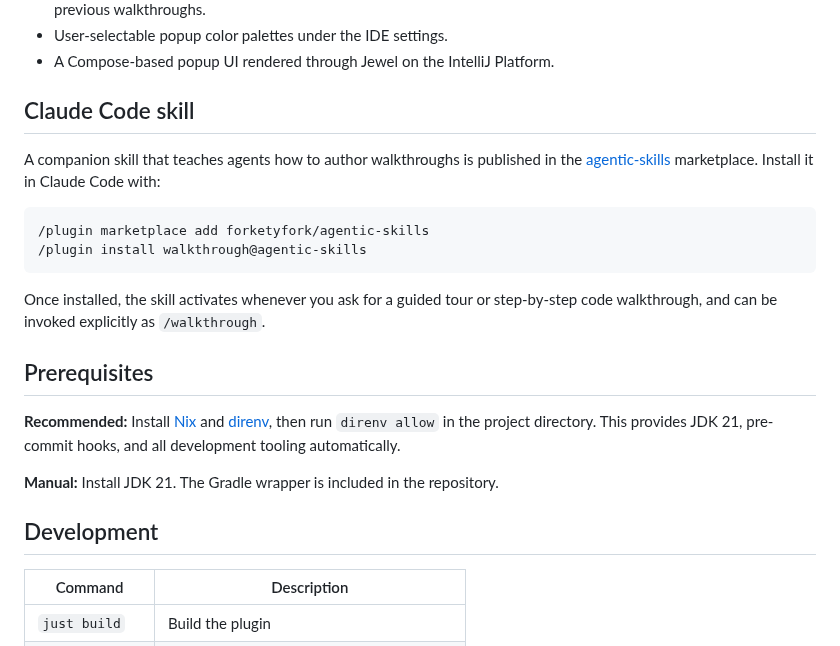
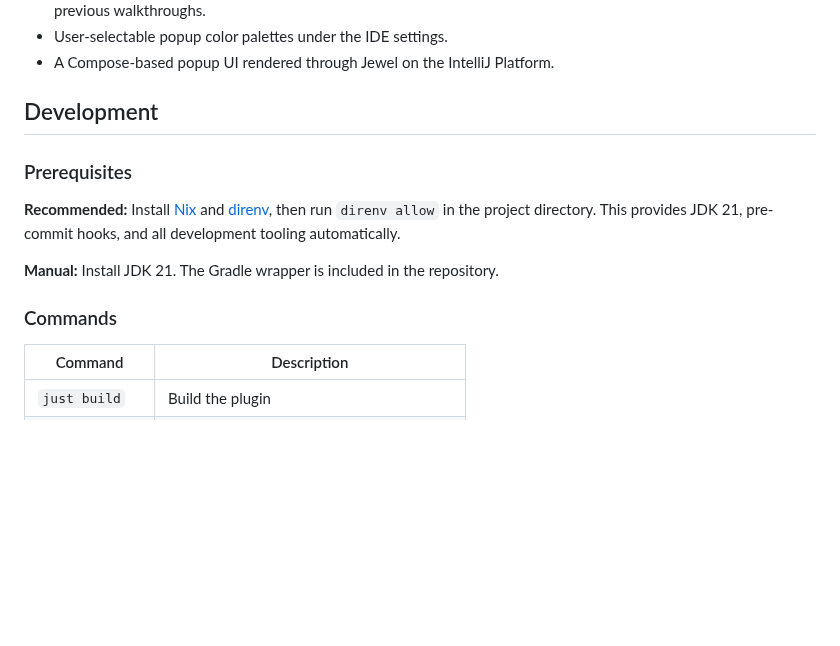
Before and after one commit to forketyfork/walkthrough-plugin, a Markdown page: README.md, the part around one of its changes. GitHub-like rendering; blank space fills up the shorter version.

````diff
--- a/README.md
+++ b/README.md
@@ -50,21 +119,9 @@ Available on the [JetBrains Marketplace](https://plugins.jetbrains.com/plugin/31
 - User-selectable popup color palettes under the IDE settings.
 - A Compose-based popup UI rendered through Jewel on the IntelliJ Platform.
 
-## Claude Code skill
+## Development
 
-A companion skill that teaches agents how to author walkthroughs is published in the
-[agentic-skills](https://github.com/forketyfork/agentic-skills) marketplace. Install it in
-Claude Code with:
-
-```bash
-/plugin marketplace add forketyfork/agentic-skills
-/plugin install walkthrough@agentic-skills
-```
-
-Once installed, the skill activates whenever you ask for a guided tour or step-by-step code
-walkthrough, and can be invoked explicitly as `/walkthrough`.
-
-## Prerequisites
+### Prerequisites
 
 **Recommended:** Install [Nix](https://nixos.org/download) and [direnv](https://direnv.net), then
 run `direnv allow` in the project directory. This provides JDK 21, pre-commit hooks, and all
@@ -72,7 +129,7 @@ development tooling automatically.
 
 **Manual:** Install JDK 21. The Gradle wrapper is included in the repository.
 
-## Development
+### Commands
 
 | Command | Description |
 | --- | --- |
````
Also changed, not shown: other parts of README.md (+69 -0 lines), docs/mcp.png (added).
